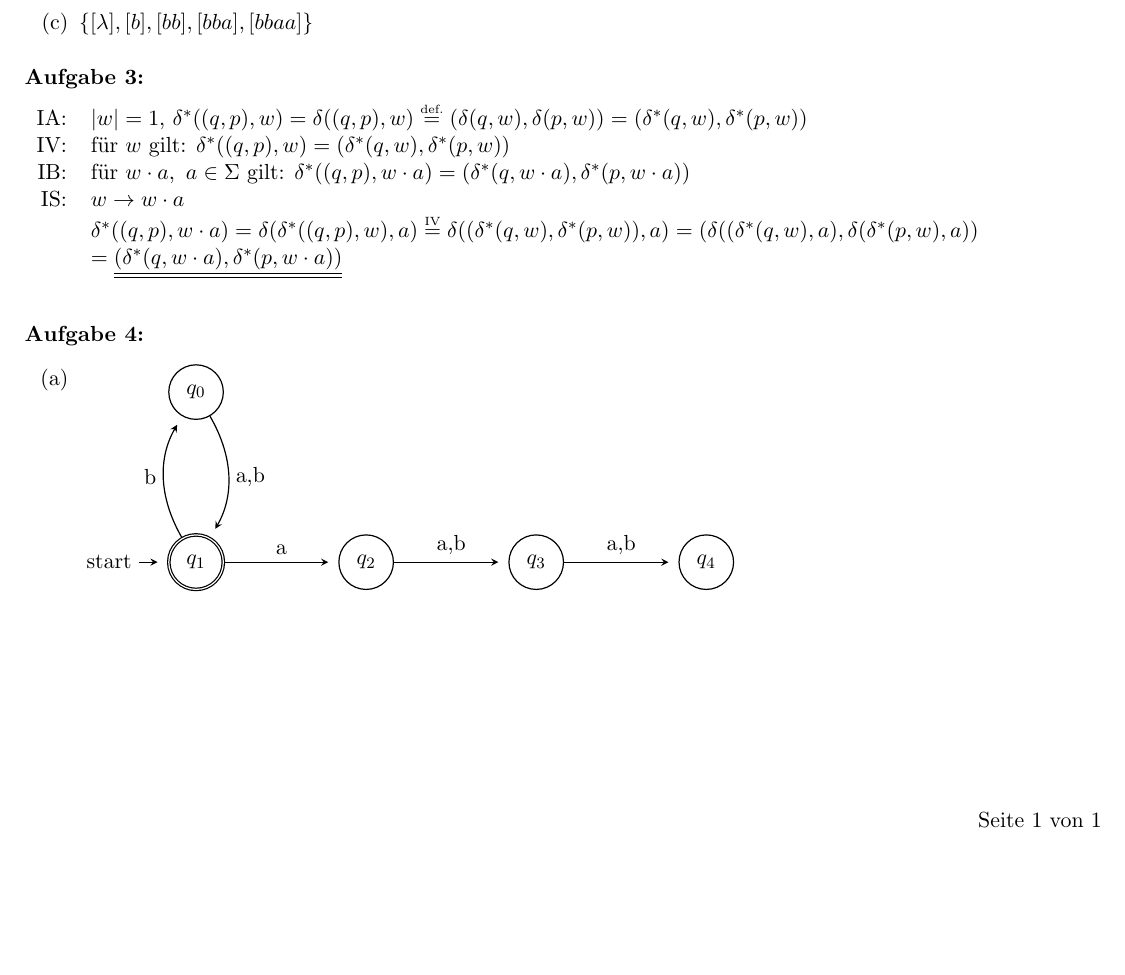
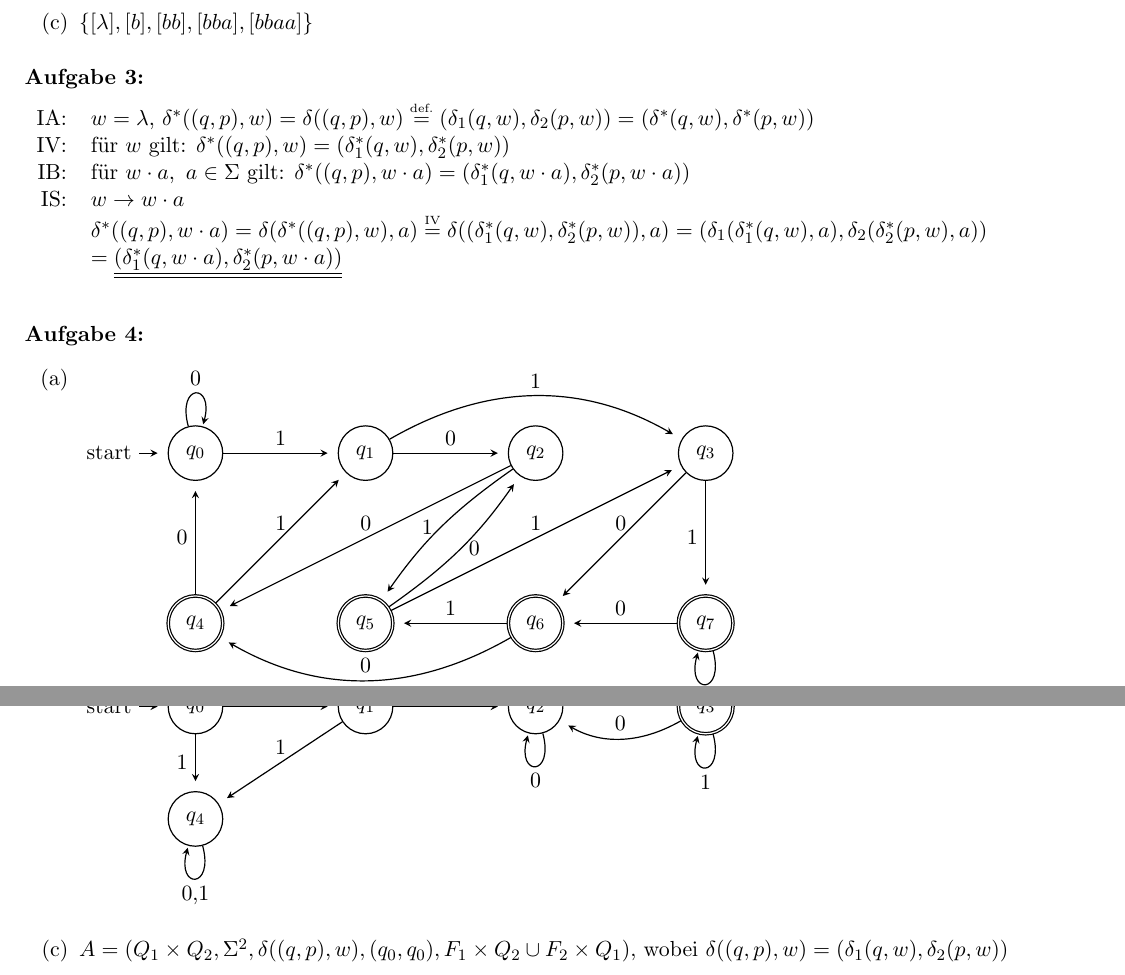
Before and after one commit to eichelb4rt/hw, a LaTeX document (S3_WS1920/Automaten/Auto3_191112/Auto3_191112.tex): part of the page before the commit and two parts of pages 1 and 2 of 2 after it, the two joined at a grey line, cut so that both start at the same text, the shorter picture padded with empty space. Compiled offline with pdfLaTeX.

Commit message:
'update'

```diff
--- a/S3_WS1920/Automaten/Auto3_191112/Auto3_191112.tex
+++ b/S3_WS1920/Automaten/Auto3_191112/Auto3_191112.tex
@@ -71,12 +71,12 @@ u\sim_L u &\iff \forall w\in\Sigma^*\ (\underbrace{uw\in L\iff uw\in L}_{Taut.})
 \begin{task}
 \hfill\vspace{-2mm}\\
 \begin{tabular}{rl}
-IA:&$\left\vert w\right\vert=1$, $\delta^*((q,p),w) = \delta((q,p),w) \stackrel{\mbox{\tiny def.}}{=} (\delta(q,w), \delta(p,w)) = (\delta^*(q,w), \delta^*(p,w))$\\
-IV:&für $w$ gilt: $\delta^*((q,p),w) = (\delta^*(q,w), \delta^*(p,w))$\\
-IB:&für $w\cdot a,\ a\in\Sigma$ gilt: $\delta^*((q,p),w\cdot a) = (\delta^*(q,w\cdot a), \delta^*(p,w\cdot a))$\\
+IA:&$w = \lambda$, $\delta^*((q,p),w) = \delta((q,p),w) \stackrel{\mbox{\tiny def.}}{=} (\delta_1(q,w), \delta_2(p,w)) = (\delta^*(q,w), \delta^*(p,w))$\\
+IV:&für $w$ gilt: $\delta^*((q,p),w) = (\delta_1^*(q,w), \delta_2^*(p,w))$\\
+IB:&für $w\cdot a,\ a\in\Sigma$ gilt: $\delta^*((q,p),w\cdot a) = (\delta_1^*(q,w\cdot a), \delta_2^*(p,w\cdot a))$\\
 IS:&$w\rightarrow w\cdot a$\\
-&$\delta^*((q,p),w\cdot a)=\delta(\delta^*((q,p),w), a)\stackrel{\mbox{\tiny IV}}{=} \delta((\delta^*(q,w), \delta^*(p,w)), a) = (\delta((\delta^*(q,w), a), \delta(\delta^*(p,w), a))$\\
-&$=\underline{\underline{(\delta^*(q,w\cdot a), \delta^*(p,w\cdot a))}}$
+&$\delta^*((q,p),w\cdot a)=\delta(\delta^*((q,p),w), a)\stackrel{\mbox{\tiny IV}}{=} \delta((\delta_1^*(q,w), \delta_2^*(p,w)), a) = (\delta_1(\delta_1^*(q,w), a), \delta_2(\delta_2^*(p,w), a))$\\
+&$=\underline{\underline{(\delta_1^*(q,w\cdot a), \delta_2^*(p,w\cdot a))}}$
 \end{tabular}\vspace{3mm}
 \end{task}
 
@@ -86,14 +86,30 @@ IS:&$w\rightarrow w\cdot a$\\
 \item \hfill\vspace{-5mm}\\
 \begin{tikzpicture}[->, > = stealth, shorten > = 5 pt, node distance = 3cm, semithick]
 
-\node[state, initial, accepting]		(1)						{$q_1$};
-\node[state]							(0) [above of=1]			{$q_0$};
+\node[state, initial]					(0)						{$q_0$};
+\node[state]							(1) [right of=0]		{$q_1$};
 \node[state]							(2) [right of=1] 		{$q_2$};
 \node[state]							(3) [right of=2] 		{$q_3$};
-\node[state]							(4) [right of=3] 		{$q_4$};
+\node[state, accepting]					(4)	[below of=0]		{$q_4$};
+\node[state, accepting]					(5) [right of=4]		{$q_5$};
+\node[state, accepting]					(6) [right of=5] 		{$q_6$};
+\node[state, accepting]					(7) [right of=6] 		{$q_7$};
 
-\path	(0)	edge[right, bend left]		node {a,b}		(1);
-\path	(1)	edge[left, bend left]		node {b}			(0);
-\path	(1)	edge[above]					node {a}			(2);
-\path	(2)	edge[above]					node {a,b}		(3);
-\path	(3)	edge[above]					node {a,b}		(4);
+\path	(0)	edge[above, loop above]		node {0}		(0);
+\path	(0)	edge[above]					node {1}		(1);
+\path	(1)	edge[above]					node {0}		(2);
+\path	(1)	edge[above, bend left]		node {1}		(3);
+\path	(2)	edge[above]					node {0}		(4);
+\path	(2)	edge[left, bend right=10]	node {1}		(5);
+\path	(3)	edge[above]					node {0}		(6);
+\path	(3)	edge[left]					node {1}		(7);
+\path	(4)	edge[left]					node {0}		(0);
+\path	(4)	edge[above]					node {1}		(1);
+\path	(5)	edge[right, bend right=10]	node {0}		(2);
+\path	(5)	edge[above]					node {1}		(3);
+\path	(6)	edge[above, bend left]		node {0}		(4);
+\path	(6)	edge[above]					node {1}		(5);
+\path	(7)	edge[above]					node {0}		(6);
+\path	(7)	edge[above, loop below]		node {1}		(7);
+
+\end{tikzpicture}\\
@@ -100,5 +122,22 @@ IS:&$w\rightarrow w\cdot a$\\
+\node[state, initial]					(0)						{$q_0$};
+\node[state]							(1) [right of=0]		{$q_1$};
+\node[state]							(2) [right of=1] 		{$q_2$};
+\node[state, accepting]					(3) [right of=2] 		{$q_3$};
+\node[state]							(4) [below=1 of 0] 	{$q_4$};
+
+\path	(0)	edge[above]					node {0}		(1);
+\path	(0)	edge[left]					node {1}		(4);
+\path	(1)	edge[above]					node {0}		(2);
+\path	(1)	edge[above]					node {1}		(4);
+\path	(2)	edge[below, loop below]		node {0}		(2);
+\path	(2)	edge[above, bend left]		node {1}		(3);
+\path	(3)	edge[above, bend left]		node {0}		(2);
+\path	(3)	edge[left, loop below]		node {1}		(3);
+\path	(4)	edge[below, loop below]		node {0,1}		(4);
 
 \end{tikzpicture}
+
+\item $A=(Q_1\times Q_2, \Sigma^2, \delta((q,p), w), (q_0,q_0), F_1\times Q_2\cup F_2\times Q_1)$, wobei $\delta((q,p),w)=(\delta_1(q,w), \delta_2(p,w))$
 \end{enumerate}
 \end{task}
 \end{document}
```
Also changed, not shown: S3_WS1920/Automaten/Auto2_191105/Auto2_191105.pdf, S3_WS1920/Automaten/Auto3_191112/Auto3_191112.pdf, S3_WS1920/Automaten/Auto3_191112/Auto3_191112.tex (6 more changed lines), 5 other files.
